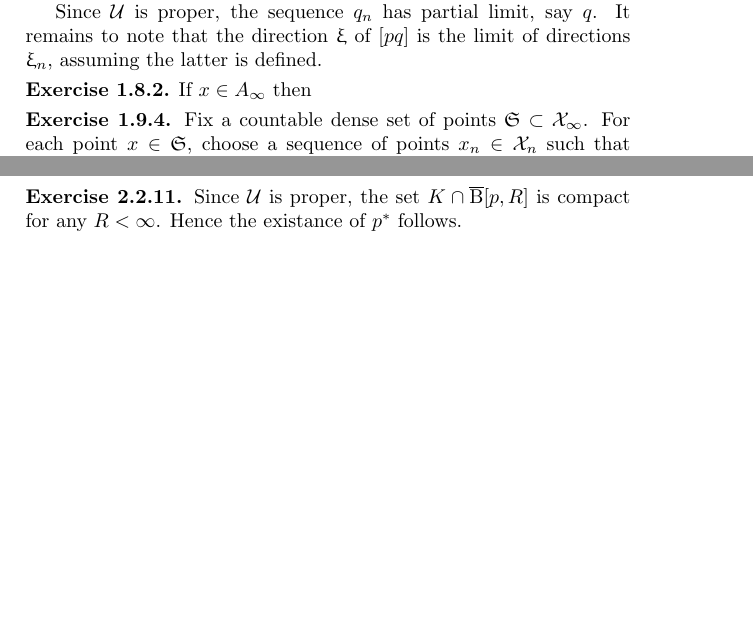
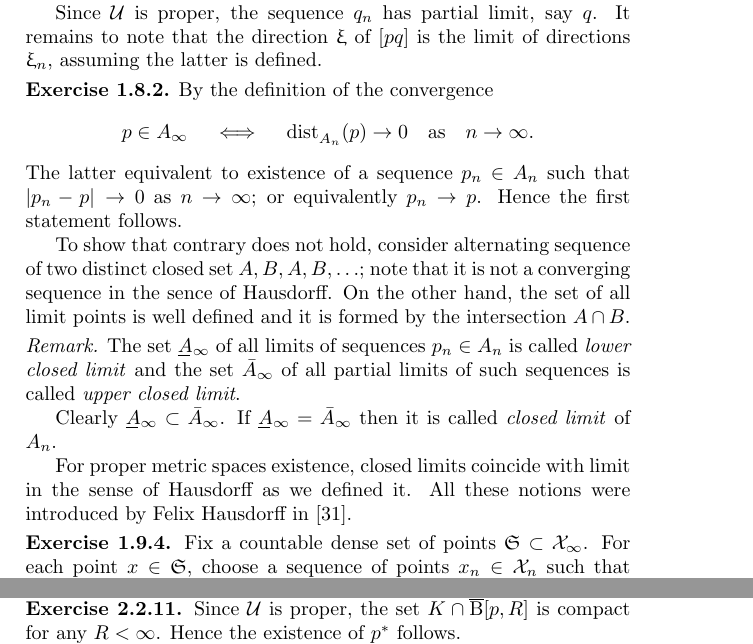
Before and after one commit to anton-petrunin/invitation, a LaTeX thesis (invitation.tex, which reads solutions.tex): two parts of pages 72 and 74 of 84 before the commit and two parts of pages 72 and 74 of 86 after it, joined at a grey line, cut so that both start at the same text, the shorter picture padded with empty space. Compiled offline with pdfLaTeX.

Commit message:
solutions-minor

```diff
--- a/solutions.tex
+++ b/solutions.tex
@@ -173,7 +173,28 @@ It remains to note that the direction $\xi$ of $[pq]$ is the limit of directions
 assuming the latter is defined.
 
 \parbf{Exercise~\ref{ex:hausdorff-conv}.}
-If $x\in A_\infty$ then
+By the definition of the convergence
+\[p\in A_\infty\quad\iff\quad\dist{A_n}{}{}(p)\to 0\quad\text{as}\quad n\to \infty.\]
+The latter equivalent to existence of a sequence $p_n\in A_n$ such that
+$\dist{p_n}{p}{}\to0$ as $n\to \infty$;
+or equivalently $p_n\to p$.
+Hence the first statement follows.
+
+To show that contrary does not hold,
+consider alternating sequence of two distinct closed set $A,B,A,B,\dots$;
+note that it is not a converging sequence in the sence of Hausdorff.
+On the other hand, the set of all limit points is well defined and it is formed by the intersection $A\cap B$.
+
+\parit{Remark.} The set $\ushort{A}_\infty$ of all limits  of sequences $p_n\in A_n$ is called \emph{lower closed limit}
+and the set $\bar{A}_\infty$ of all partial limits of such sequences is called \emph{upper closed limit}.
+
+Clearly $\ushort{A}_\infty\subset \bar{A}_\infty$.
+If $\ushort{A}_\infty=\bar{A}_\infty$ then it is called \emph{closed limit} of $A_n$.
+
+For proper metric spaces existence, closed limits coincide with limit in the sense of Hausdorff as we defined it.
+All these notions were introduced by Felix Hausdorff in \cite{hausdorff}.
+
+
 
 \parbf{Exercise~\ref{ex:compact-proper-GH}.}
 Fix a countable dense set of points $\mathfrak{S}\subset\spc{X}_\infty$.
```
Also changed, not shown: preliminaries.tex (+1 -1 lines), solutions.tex (33 more changed lines).
